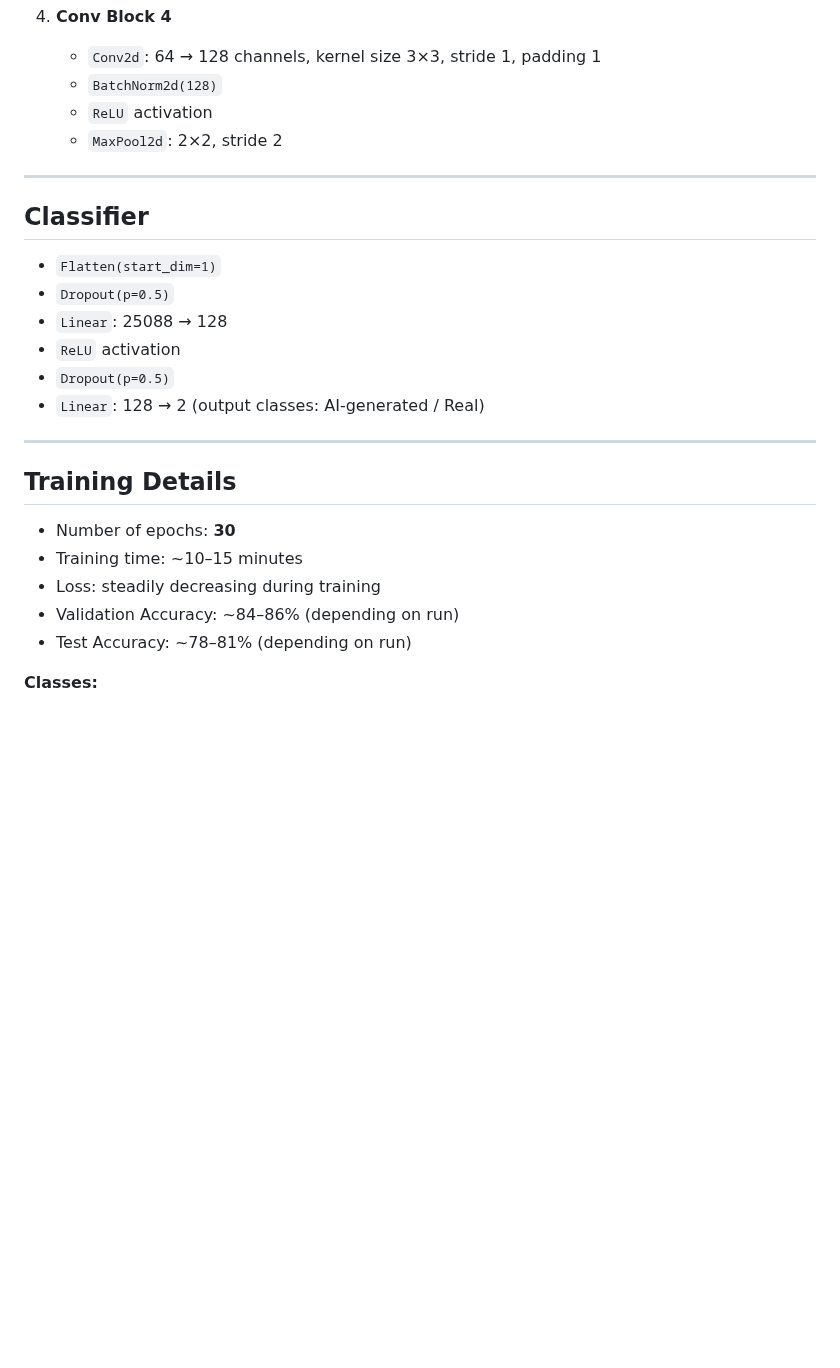
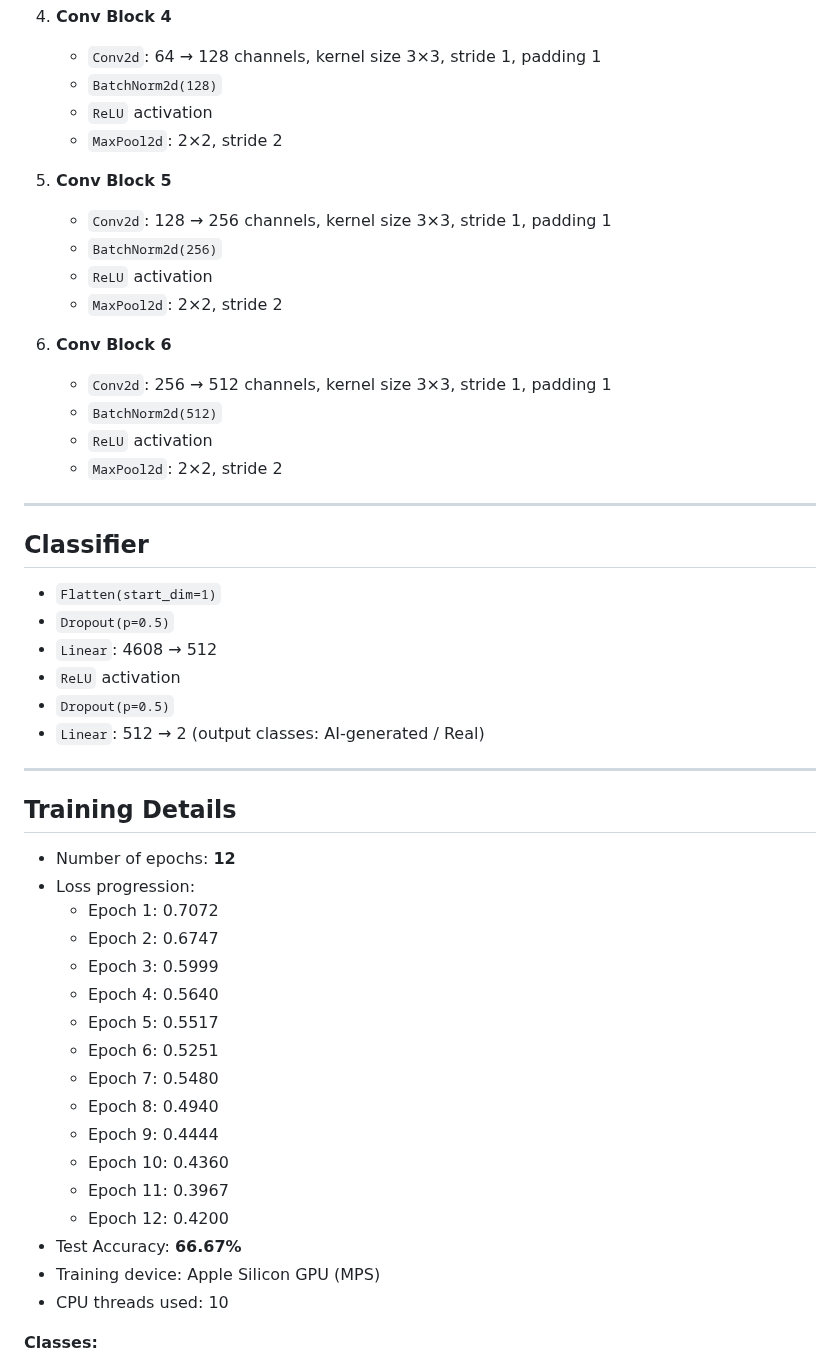
Before and after one commit to saharYaccov/ImageProcess, a Markdown page: README.md, the part around one of its changes. Rendered like a GitHub page; blank space fills up the shorter version.

```diff
--- a/README.md
+++ b/README.md
@@ -96,24 +107,48 @@ The network consists of **four convolutional blocks**:
    - `ReLU` activation
    - `MaxPool2d`: 2×2, stride 2
 
+5. **Conv Block 5**
+   - `Conv2d`: 128 → 256 channels, kernel size 3×3, stride 1, padding 1
+   - `BatchNorm2d(256)`
+   - `ReLU` activation
+   - `MaxPool2d`: 2×2, stride 2
+
+6. **Conv Block 6**
+   - `Conv2d`: 256 → 512 channels, kernel size 3×3, stride 1, padding 1
+   - `BatchNorm2d(512)`
+   - `ReLU` activation
+   - `MaxPool2d`: 2×2, stride 2
+
 ---
 
 ## Classifier
 - `Flatten(start_dim=1)`
 - `Dropout(p=0.5)`
-- `Linear`: 25088 → 128
+- `Linear`: 4608 → 512
 - `ReLU` activation
 - `Dropout(p=0.5)`
-- `Linear`: 128 → 2 (output classes: AI-generated / Real)
+- `Linear`: 512 → 2 (output classes: AI-generated / Real)
 
 ---
 
 ## Training Details
-- Number of epochs: **30**
-- Training time: ~10–15 minutes
-- Loss: steadily decreasing during training
-- Validation Accuracy: ~84–86% (depending on run)
-- Test Accuracy: ~78–81% (depending on run)
+- Number of epochs: **12**
+- Loss progression:
+  - Epoch 1: 0.7072
+  - Epoch 2: 0.6747
+  - Epoch 3: 0.5999
+  - Epoch 4: 0.5640
+  - Epoch 5: 0.5517
+  - Epoch 6: 0.5251
+  - Epoch 7: 0.5480
+  - Epoch 8: 0.4940
+  - Epoch 9: 0.4444
+  - Epoch 10: 0.4360
+  - Epoch 11: 0.3967
+  - Epoch 12: 0.4200
+- Test Accuracy: **66.67%**
+- Training device: Apple Silicon GPU (MPS)
+- CPU threads used: 10
 
 **Classes:**
 - `0` → `ai_image` 🤖
```
Also changed, not shown: other parts of README.md (+15 -4 lines).
